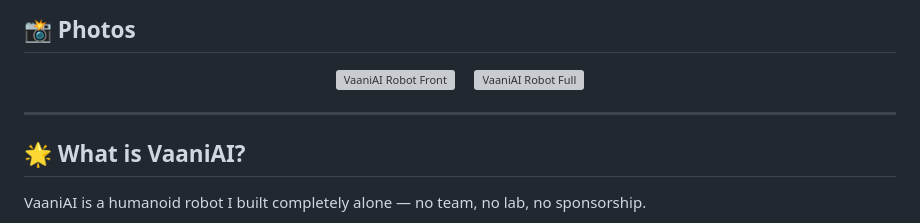
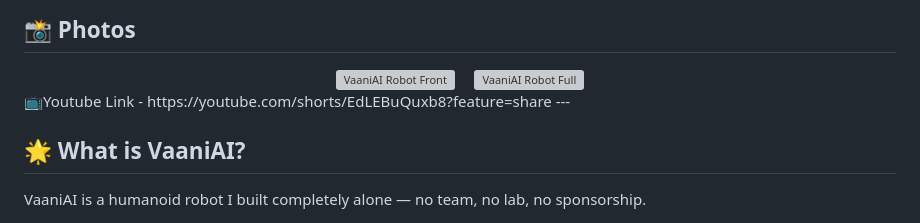
Before and after one commit to Jageshwar01/VAANI-AI, a Markdown page: README.md, the part around the change. Rendered like a GitHub page; grey boxes are pictures that could not be loaded.

```diff
--- a/README.md
+++ b/README.md
@@ -21,7 +21,7 @@
 &nbsp;&nbsp;&nbsp;
 <img width="300" alt="VaaniAI Robot Full" src="https://github.com/user-attachments/assets/b757b9dd-8d7e-40f7-a6bf-2f0ff852969e" />
 </div>
-
+📺Youtube Link - https://youtube.com/shorts/EdLEBuQuxb8?feature=share
 ---
 
 ## 🌟 What is VaaniAI?
```
